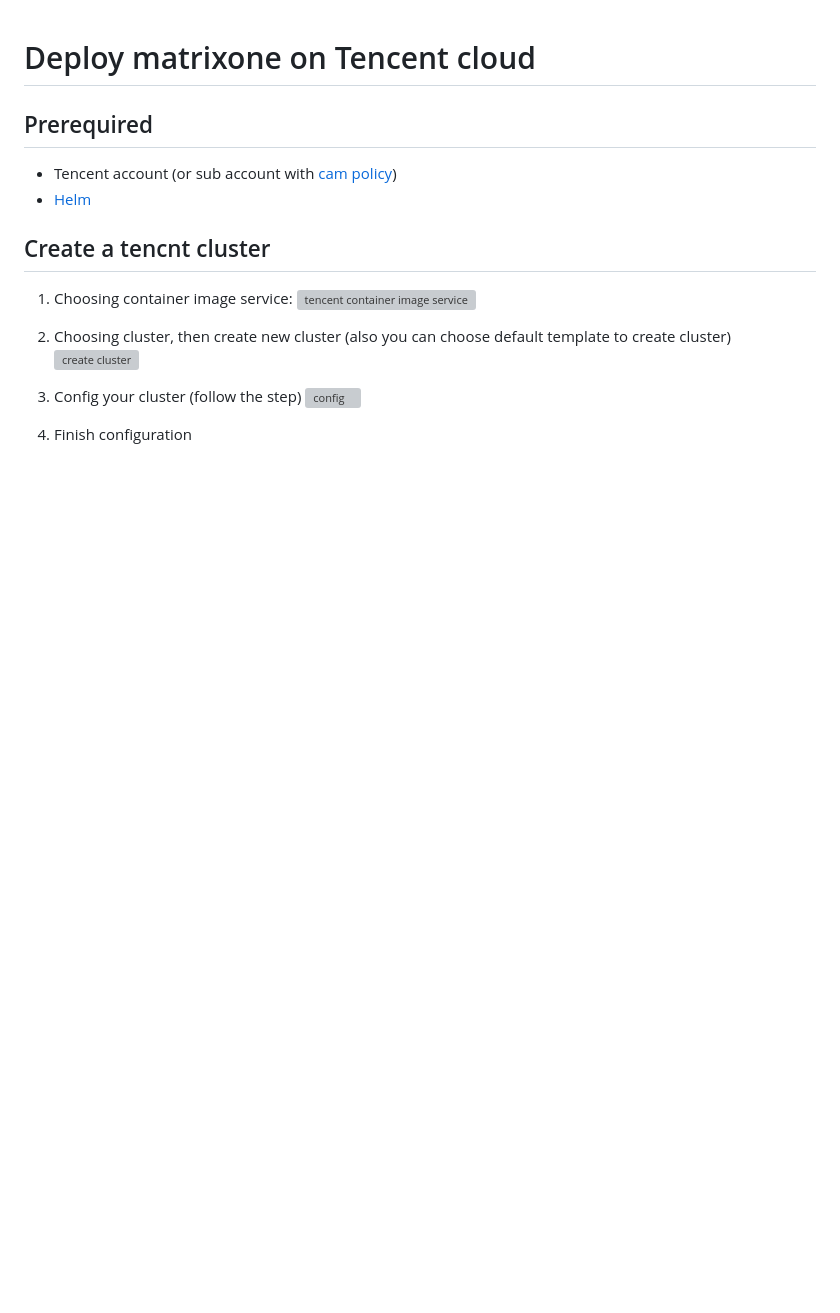
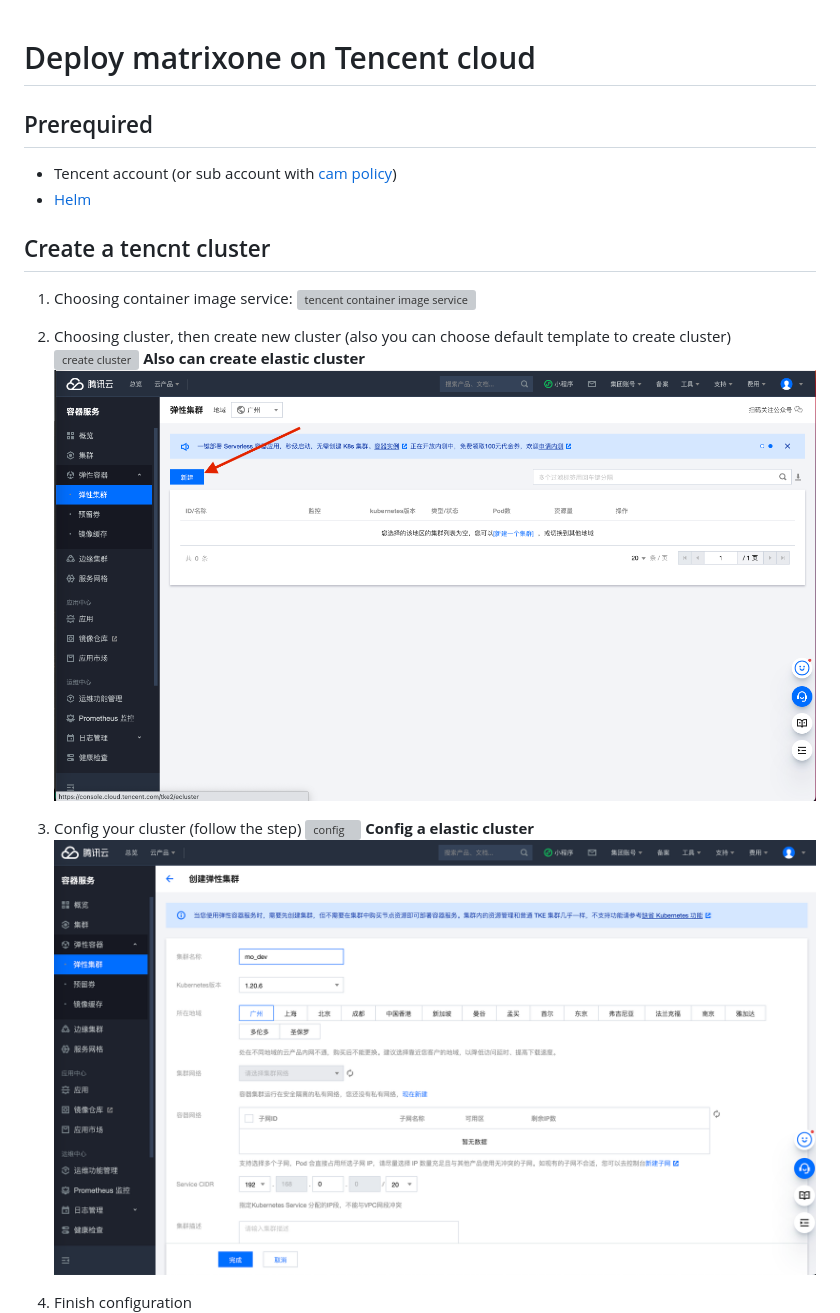
Before and after one commit to matrixorigin/matrixone-operator, a Markdown page: docs/tencent_cloud/tencent.md, the part around the change printed below. GitHub-like rendering; pictures changed too: docs/tencent_cloud/img/elastic_c.png (added), docs/tencent_cloud/img/elastic_f.png (added); blank space fills up the shorter version; grey boxes are pictures that could not be loaded.

Commit message:
add elastic cluster config

```diff
--- a/docs/tencent_cloud/tencent.md
+++ b/docs/tencent_cloud/tencent.md
@@ -12,9 +12,13 @@
 
 2. Choosing cluster, then create new cluster (also you can choose default template to create cluster)
 ![create cluster](./img/tencent_2.png)
+**Also can create elastic cluster**
+![elastic cluster](./img/elastic_f.png)
 
 3. Config your cluster (follow the step)
 ![config](./img/tencent_3.png)
+**Config a elastic cluster**
+![elastic config](./img/elastic_c.png)
 
 4. Finish configuration
 ![finish](./img/tencent_4.png)
```
Also changed, not shown: other parts of docs/tencent_cloud/tencent.md (+1 -0 lines).
